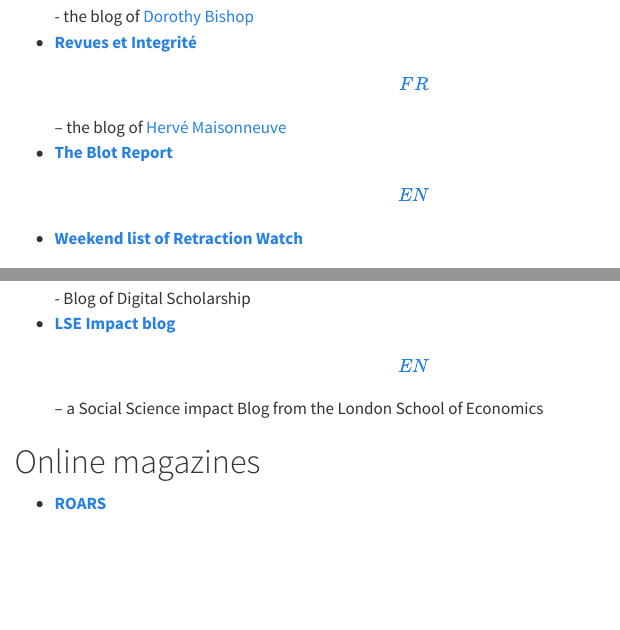
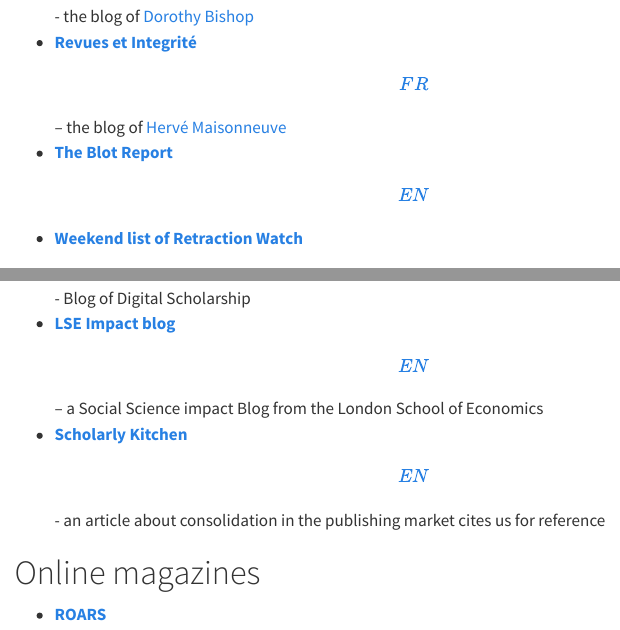
Before and after one commit to the-strain-on-scientific-publishing/website, a Quarto document (in-the-press.qmd): the page in a window 1100 px wide, from 580 px down, and a second part further down, joined at a grey line. Rendered offline with R 4.5, knitr and Pandoc in place of Quarto, with nearby package versions; menus at the side of the page are left out.

Commit message:
Scholarly Kitchen citation in the post about consolidation added

```diff
--- a/in-the-press.qmd
+++ b/in-the-press.qmd
@@ -24,6 +24,7 @@
 -   [**Weekend list of Retraction Watch \[EN\]**](https://retractionwatch.com/2023/10/07/weekend-reads-the-strain-on-publishing-gino-defends-herself-the-rise-of-fake-peer-review-retractions/) - 7/10/2023
 -   [**Digital Koans \[EN\]**](https://digital-scholarship.org/digitalkoans/2023/10/09/the-strain-on-scientific-publishing/) - Blog of Digital Scholarship
 -   [**LSE Impact blog \[EN\]**](https://blogs.lse.ac.uk/impactofsocialsciences/2023/10/23/the-strain-on-academic-publishing/) -- a Social Science impact Blog from the London School of Economics
+-   [**Scholarly Kitchen \[EN\]**](https://scholarlykitchen.sspnet.org/2023/10/30/quantifying-consolidation-in-the-scholarly-journals-market/) - an article about consolidation in the publishing market cites us for reference
 
 # Online magazines
 
```
